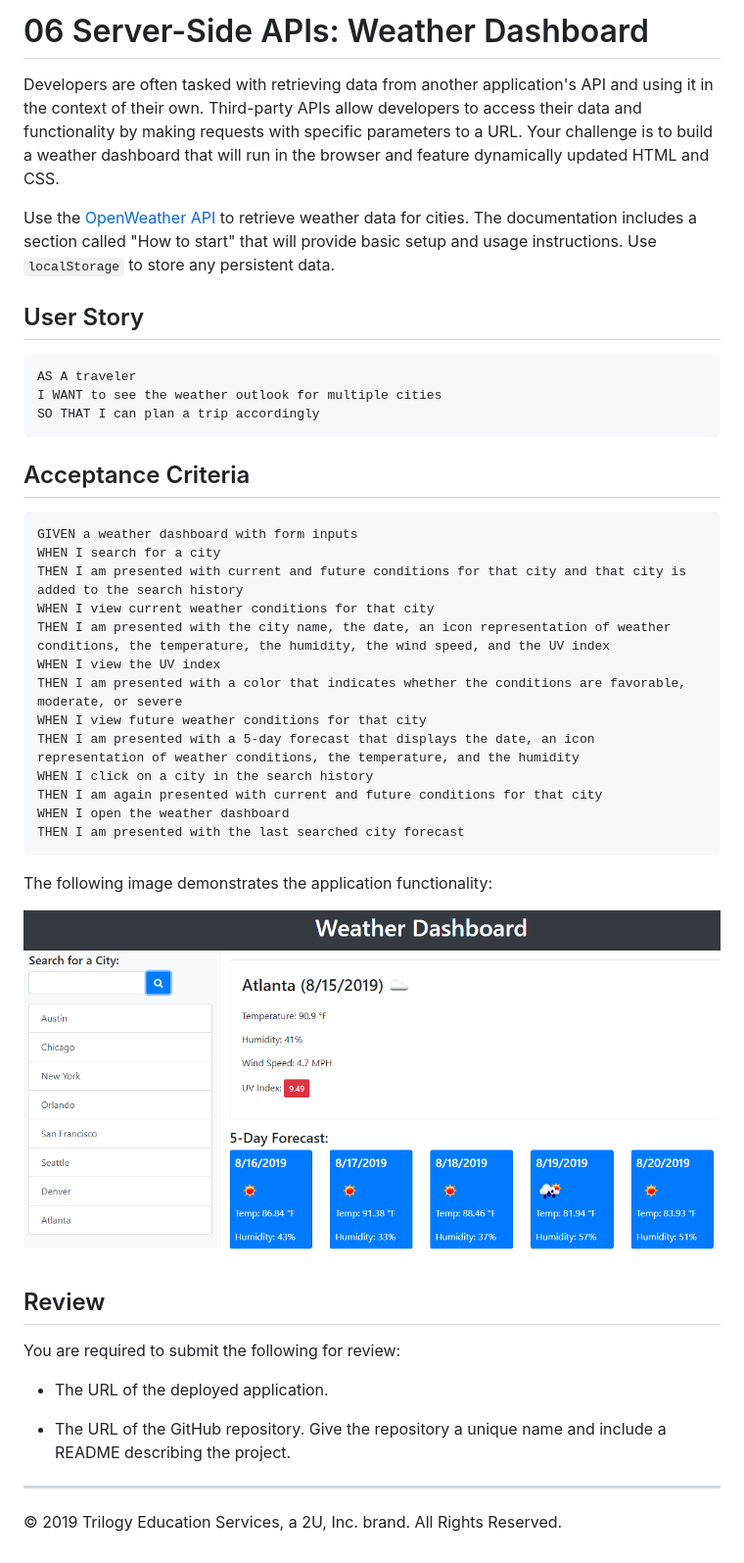
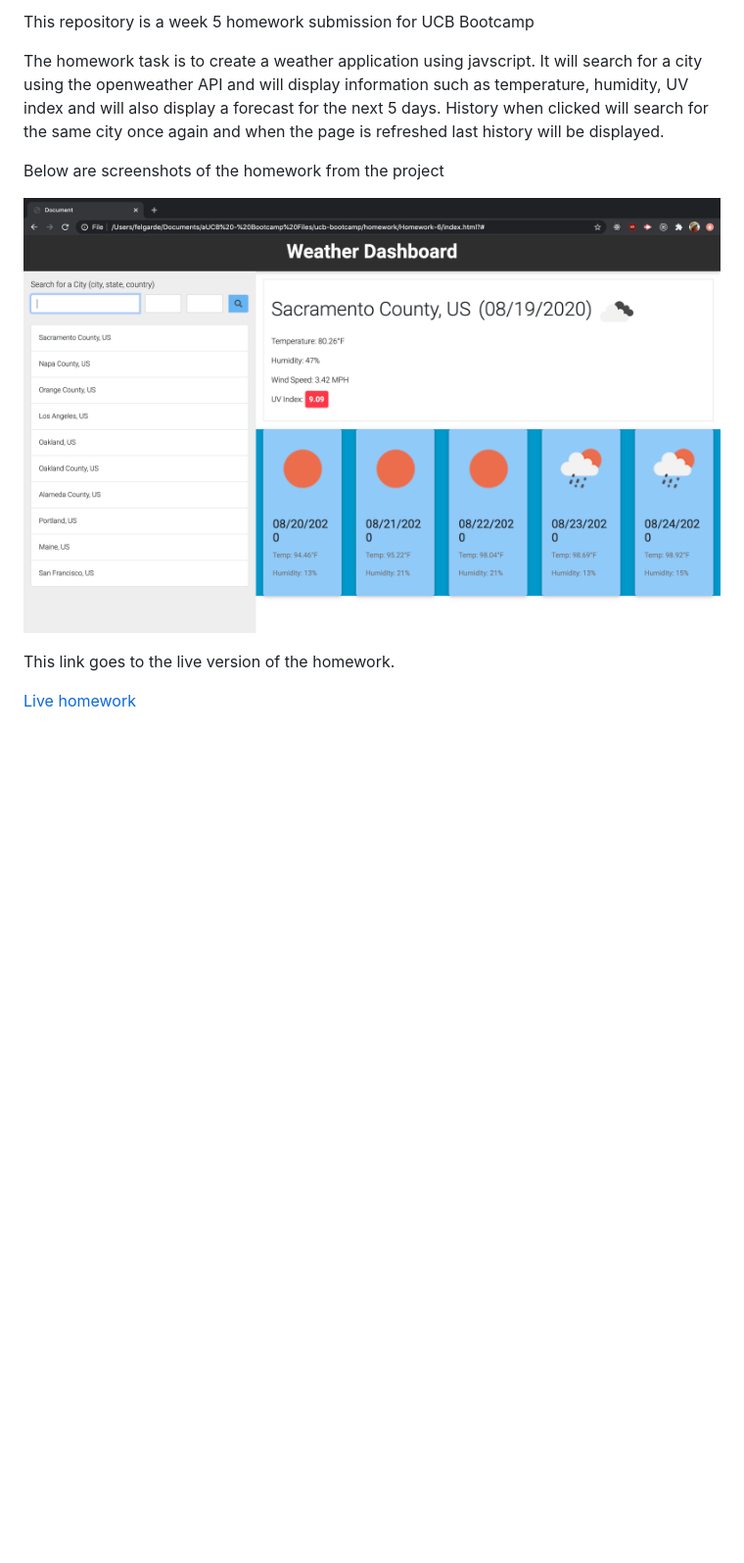
Before and after one commit to berjonbatistiana/Homework-6, a Markdown page: README.md, the part around the change. Shown: that part at 98% size. Rendered like a GitHub page; pictures changed too: Assets/ss1.png (added); blank space fills up the shorter version.

````diff
--- a/README.md
+++ b/README.md
@@ -1,46 +1,11 @@
-# 06 Server-Side APIs: Weather Dashboard
+This repository is a week 5 homework submission for UCB Bootcamp
 
-Developers are often tasked with retrieving data from another application's API and using it in the context of their own. Third-party APIs allow developers to access their data and functionality by making requests with specific parameters to a URL. Your challenge is to build a weather dashboard that will run in the browser and feature dynamically updated HTML and CSS.
+The homework task is to create a weather application using javscript. It will search for a city using the openweather API and will display information such as temperature, humidity, UV index and will also display a forecast for the next 5 days. History when clicked will search for the same city once again and when the page is refreshed last history will be displayed.
 
-Use the [OpenWeather API](https://openweathermap.org/api) to retrieve weather data for cities. The documentation includes a section called "How to start" that will provide basic setup and usage instructions. Use `localStorage` to store any persistent data.
+Below are screenshots of the homework from the project
 
-## User Story
+![Screenshot 1](./Assets/ss1.png)
 
-```
-AS A traveler
-I WANT to see the weather outlook for multiple cities
-SO THAT I can plan a trip accordingly
-```
+This link goes to the live version of the homework.
 
-## Acceptance Criteria
-
-```
-GIVEN a weather dashboard with form inputs
-WHEN I search for a city
-THEN I am presented with current and future conditions for that city and that city is added to the search history
-WHEN I view current weather conditions for that city
-THEN I am presented with the city name, the date, an icon representation of weather conditions, the temperature, the humidity, the wind speed, and the UV index
-WHEN I view the UV index
-THEN I am presented with a color that indicates whether the conditions are favorable, moderate, or severe
-WHEN I view future weather conditions for that city
-THEN I am presented with a 5-day forecast that displays the date, an icon representation of weather conditions, the temperature, and the humidity
-WHEN I click on a city in the search history
-THEN I am again presented with current and future conditions for that city
-WHEN I open the weather dashboard
-THEN I am presented with the last searched city forecast
-```
-
-The following image demonstrates the application functionality:
-
-![weather dashboard demo](./Assets/06-server-side-apis-homework-demo.png)
-
-## Review
-
-You are required to submit the following for review:
-
-* The URL of the deployed application.
-
-* The URL of the GitHub repository. Give the repository a unique name and include a README describing the project.
-
-- - -
-© 2019 Trilogy Education Services, a 2U, Inc. brand. All Rights Reserved.
+[Live homework](https://berjonbatistiana.github.io/Homework-6/)
````
Also changed, not shown: 1 other file.
